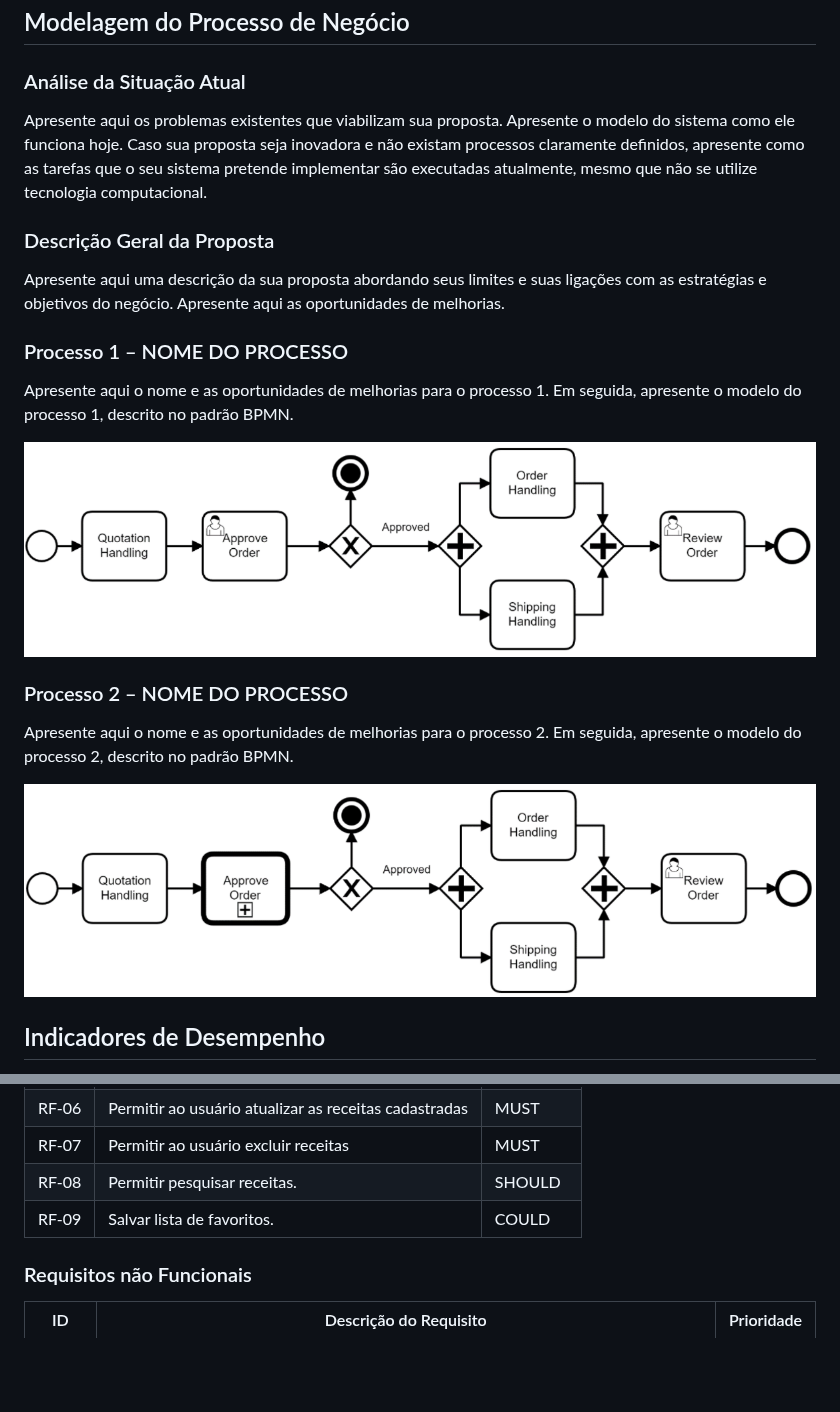
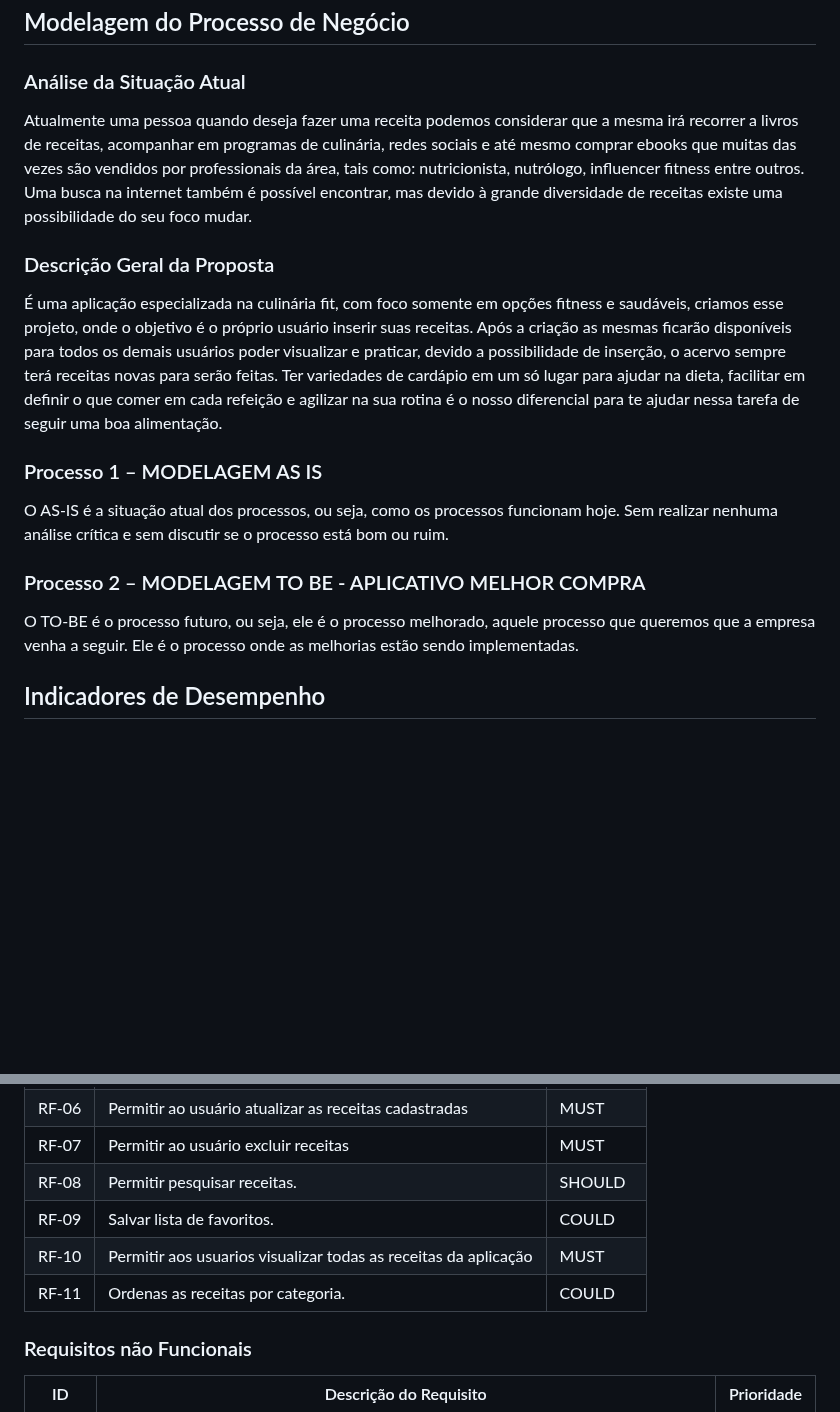
Before and after one commit to ICEI-PUC-Minas-PMV-ADS/pmv-ads-2023-1-e4-proj-infra-t1-time2-receita, a Markdown page: docs/02-Especificação do Projeto.md, 2 parts joined by grey strips. Drawn GitHub-style; blank space fills up the shorter version.

Commit message:
Update 02-Especificação do Projeto.md
Atualização de requisitos e Modelagem do Processo de Negócio parcial

```diff
--- a/docs/02-Especificação do Projeto.md
+++ b/docs/02-Especificação do Projeto.md
@@ -44,23 +44,18 @@ Apresente aqui as histórias de usuário que são relevantes para o projeto de s
 
 ### Análise da Situação Atual
 
-Apresente aqui os problemas existentes que viabilizam sua proposta. Apresente o modelo do sistema como ele funciona hoje. Caso sua proposta seja inovadora e não existam processos claramente definidos, apresente como as tarefas que o seu sistema pretende implementar são executadas atualmente, mesmo que não se utilize tecnologia computacional.
+Atualmente uma pessoa quando deseja fazer uma receita podemos considerar que a mesma irá recorrer a livros de receitas, acompanhar em programas de culinária, redes sociais e até mesmo comprar ebooks que muitas das vezes são vendidos por professionais da área, tais como: nutricionista, nutrólogo, influencer fitness entre outros. Uma busca na internet também é possível encontrar, mas devido à grande diversidade de receitas existe uma possibilidade do seu foco mudar.
 
 ### Descrição Geral da Proposta
 
-Apresente aqui uma descrição da sua proposta abordando seus limites e suas ligações com as estratégias e objetivos do negócio. Apresente aqui as oportunidades de melhorias.
+É uma aplicação especializada na culinária fit, com foco somente em opções fitness e saudáveis, criamos esse projeto, onde o objetivo é o próprio usuário inserir suas receitas. Após a criação as mesmas ficarão disponíveis para todos os demais usuários poder visualizar e praticar, devido a possibilidade de inserção, o acervo sempre terá receitas novas para serão feitas. Ter variedades de cardápio em um só lugar para ajudar na dieta, facilitar em definir o que comer em cada refeição e agilizar na sua rotina é o nosso diferencial para te ajudar nessa tarefa de seguir uma boa alimentação.
 
-### Processo 1 – NOME DO PROCESSO
+### Processo 1 – MODELAGEM AS IS
+O AS-IS é a situação atual dos processos, ou seja, como os processos funcionam hoje. Sem realizar nenhuma análise crítica e sem discutir se o processo está bom ou ruim.
 
-Apresente aqui o nome e as oportunidades de melhorias para o processo 1. Em seguida, apresente o modelo do processo 1, descrito no padrão BPMN.
+### Processo 2 – MODELAGEM TO BE - APLICATIVO MELHOR COMPRA
+O TO-BE é o processo futuro, ou seja, ele é o processo melhorado, aquele processo que queremos que a empresa venha a seguir. Ele é o processo onde as melhorias estão sendo implementadas.
 
-![Processo 1](img/02-bpmn-proc1.png)
-
-### Processo 2 – NOME DO PROCESSO
-
-Apresente aqui o nome e as oportunidades de melhorias para o processo 2. Em seguida, apresente o modelo do processo 2, descrito no padrão BPMN.
-
-![Processo 2](img/02-bpmn-proc2.png)
 
 ## Indicadores de Desempenho
 
@@ -95,6 +90,8 @@ As tabelas que se seguem apresentam os requisitos funcionais e não funcionais d
 |RF-07 | Permitir ao usuário excluir receitas   | MUST |
 |RF-08 | Permitir pesquisar receitas. | SHOULD |
 |RF-09 | Salvar lista de favoritos.   | COULD |
+|RF-10 | Permitir aos usuarios visualizar todas as receitas da aplicação  |  MUST |
+|RF-11 | Ordenas as receitas por categoria.   | COULD |
 
 ### Requisitos não Funcionais
 
```
